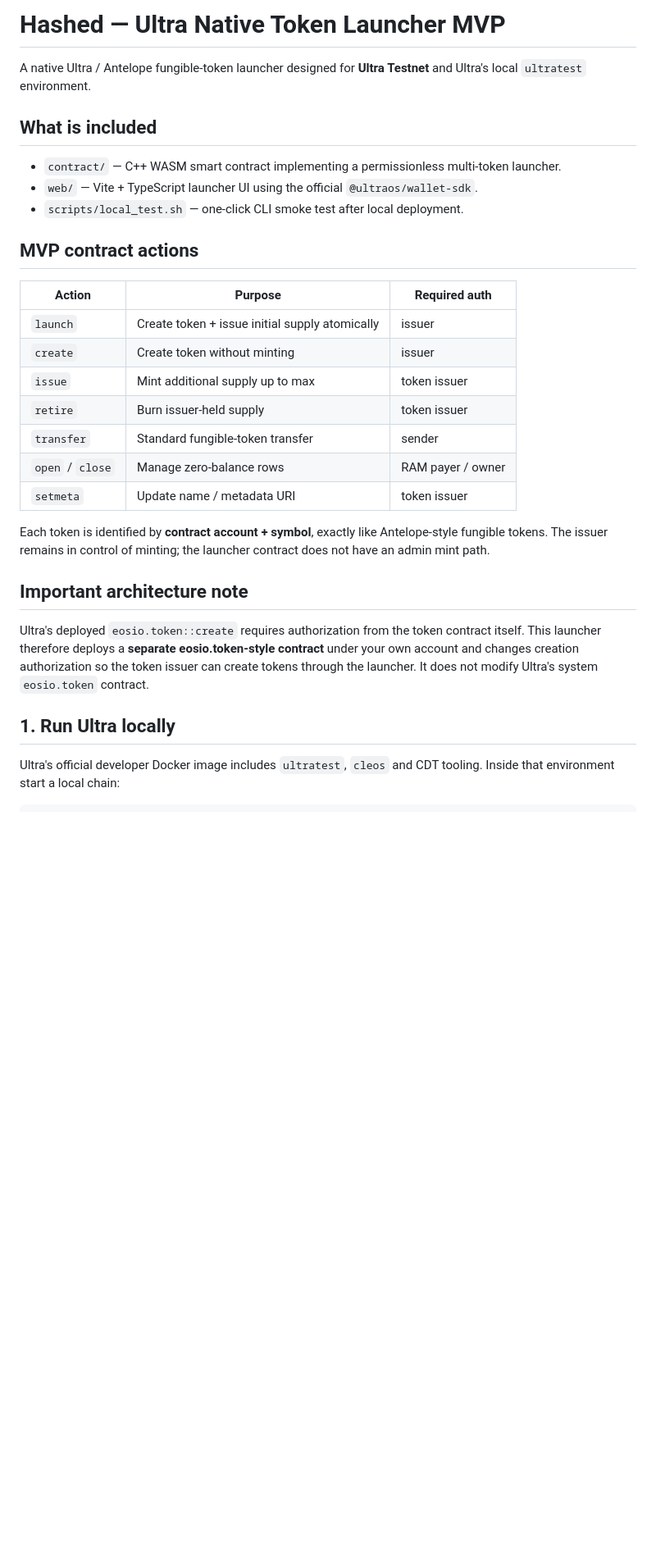
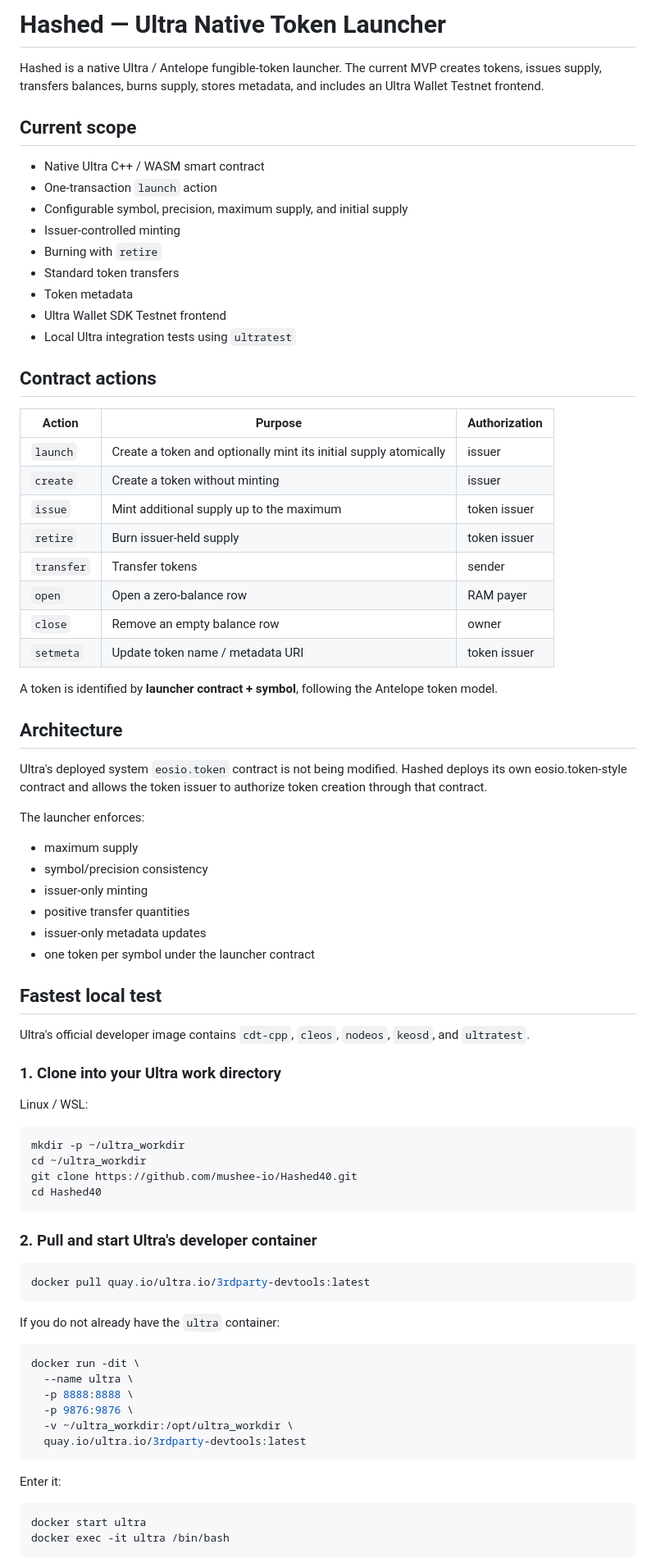
Before and after one commit to mushee-io/Hashed40, a Markdown page: README.md, the part around one of its changes. Shown at 82% size. GitHub-like rendering; blank space fills up the shorter version.

Commit message:
Fix Ultra local build and test workflow

````diff
--- a/README.md
+++ b/README.md
@@ -1,31 +1,83 @@
-# Hashed — Ultra Native Token Launcher MVP
+# Hashed — Ultra Native Token Launcher
 
-A native Ultra / Antelope fungible-token launcher designed for **Ultra Testnet** and Ultra's local `ultratest` environment.
+Hashed is a native Ultra / Antelope fungible-token launcher. The current MVP creates tokens, issues supply, transfers balances, burns supply, stores metadata, and includes an Ultra Wallet Testnet frontend.
 
-## What is included
+## Current scope
 
-- `contract/` — C++ WASM smart contract implementing a permissionless multi-token launcher.
-- `web/` — Vite + TypeScript launcher UI using the official `@ultraos/wallet-sdk`.
-- `scripts/local_test.sh` — one-click CLI smoke test after local deployment.
+- Native Ultra C++ / WASM smart contract
+- One-transaction `launch` action
+- Configurable symbol, precision, maximum supply, and initial supply
+- Issuer-controlled minting
+- Burning with `retire`
+- Standard token transfers
+- Token metadata
+- Ultra Wallet SDK Testnet frontend
+- Local Ultra integration tests using `ultratest`
 
-## MVP contract actions
+## Contract actions
 
-| Action | Purpose | Required auth |
+| Action | Purpose | Authorization |
 |---|---|---|
-| `launch` | Create token + issue initial supply atomically | issuer |
-| `create` | Create token without minting | issuer |
-| `issue` | Mint additional supply up to max | token issuer |
+| `launch` | Create a token and optionally mint its initial supply atomically | issuer |
+| `create` | Create a token without minting | issuer |
+| `issue` | Mint additional supply up to the maximum | token issuer |
 | `retire` | Burn issuer-held supply | token issuer |
-| `transfer` | Standard fungible-token transfer | sender |
-| `open` / `close` | Manage zero-balance rows | RAM payer / owner |
-| `setmeta` | Update name / metadata URI | token issuer |
+| `transfer` | Transfer tokens | sender |
+| `open` | Open a zero-balance row | RAM payer |
+| `close` | Remove an empty balance row | owner |
+| `setmeta` | Update token name / metadata URI | token issuer |
 
-Each token is identified by **contract account + symbol**, exactly like Antelope-style fungible tokens. The issuer remains in control of minting; the launcher contract does not have an admin mint path.
+A token is identified by **launcher contract + symbol**, following the Antelope token model.
 
-## Important architecture note
+## Architecture
 
-Ultra's deployed `eosio.token::create` requires authorization from the token contract itself. This launcher therefore deploys a **separate eosio.token-style contract** under your own account and changes creation authorization so the token issuer can create tokens through the launcher. It does not modify Ultra's system `eosio.token` contract.
+Ultra's deployed system `eosio.token` contract is not being modified. Hashed deploys its own eosio.token-style contract and allows the token issuer to authorize token creation through that contract.
 
-## 1. Run Ultra locally
+The launcher enforces:
 
-Ultra's official developer Docker image includes `ultratest`, `cleos` and CDT tooling. Inside that environment start a local chain:
+- maximum supply
+- symbol/precision consistency
+- issuer-only minting
+- positive transfer quantities
+- issuer-only metadata updates
+- one token per symbol under the launcher contract
+
+## Fastest local test
+
+Ultra's official developer image contains `cdt-cpp`, `cleos`, `nodeos`, `keosd`, and `ultratest`.
+
+### 1. Clone into your Ultra work directory
+
+Linux / WSL:
+
+```bash
+mkdir -p ~/ultra_workdir
+cd ~/ultra_workdir
+git clone https://github.com/mushee-io/Hashed40.git
+cd Hashed40
+```
+
+### 2. Pull and start Ultra's developer container
+
+```bash
+docker pull quay.io/ultra.io/3rdparty-devtools:latest
+```
+
+If you do not already have the `ultra` container:
+
+```bash
+docker run -dit \
+  --name ultra \
+  -p 8888:8888 \
+  -p 9876:9876 \
+  -v ~/ultra_workdir:/opt/ultra_workdir \
+  quay.io/ultra.io/3rdparty-devtools:latest
+```
+
+Enter it:
+
+```bash
+docker start ultra
+docker exec -it ultra /bin/bash
+```
+
````
Also changed, not shown: other parts of README.md (+122 -81 lines).
